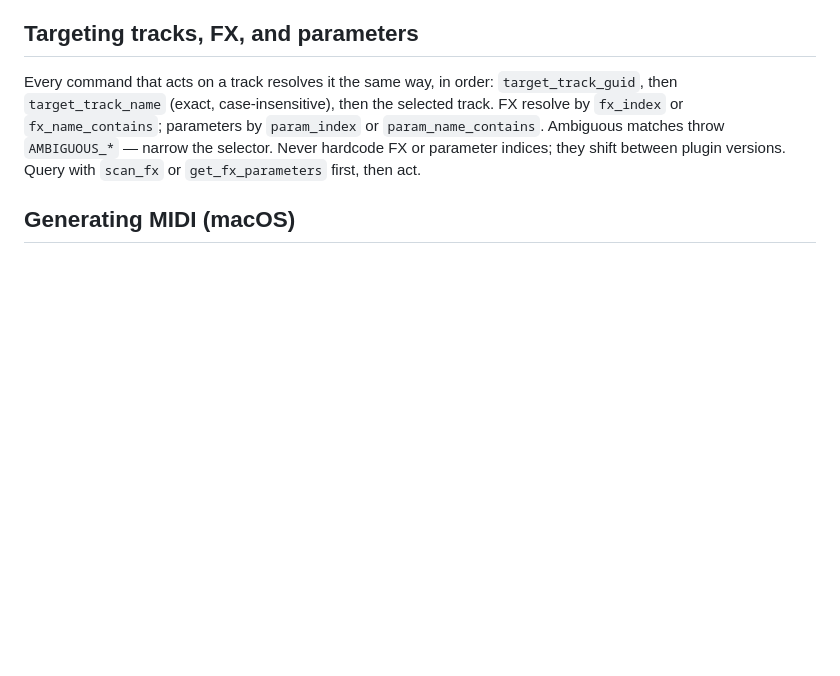
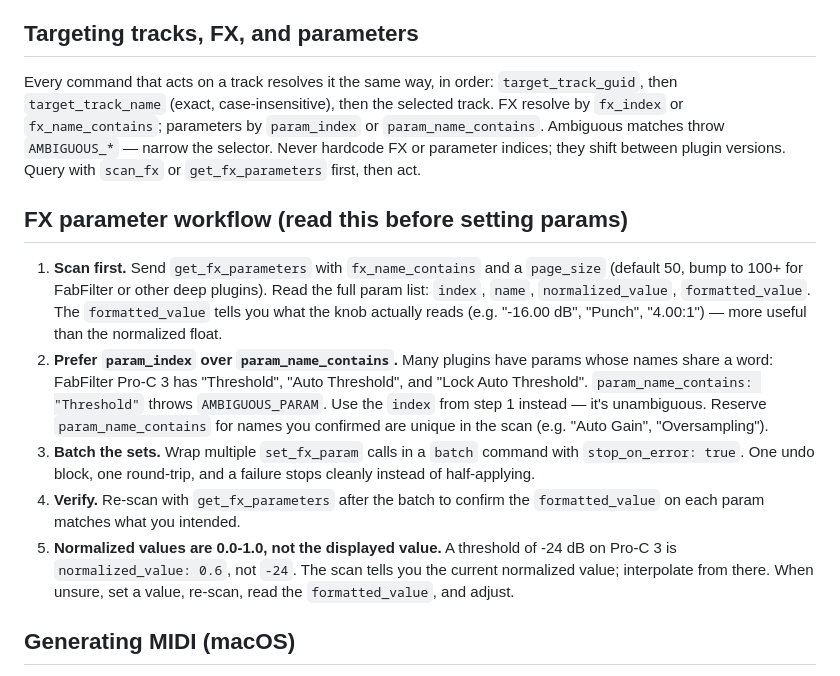
Before and after one commit to wretcher207/reaper-daemon, a Markdown page: AGENTS.md, the part around the change. GitHub-like rendering; blank space fills up the shorter version.

Commit message:
docs: FX parameter workflow + param_name_contains ambiguity friction
Logged the friction from the Pro-C 3 session: param_name_contains throws
AMBIGUOUS_PARAM when a param name is a substring of another (Threshold vs
Auto Threshold vs Lock Auto Threshold). Added a 5-step FX parameter workflow
to AGENTS.md so any agent reads it before touching FX: scan first, prefer
param_index, batch the sets, verify, and remember normalized values are
0.0-1.0 not the displayed value.

```diff
--- a/AGENTS.md
+++ b/AGENTS.md
@@ -106,6 +106,30 @@ by `param_index` or `param_name_contains`. Ambiguous matches throw
 they shift between plugin versions. Query with `scan_fx` or
 `get_fx_parameters` first, then act.
 
+## FX parameter workflow (read this before setting params)
+
+1. **Scan first.** Send `get_fx_parameters` with `fx_name_contains` and a
+   `page_size` (default 50, bump to 100+ for FabFilter or other deep plugins).
+   Read the full param list: `index`, `name`, `normalized_value`,
+   `formatted_value`. The `formatted_value` tells you what the knob actually
+   reads (e.g. "-16.00 dB", "Punch", "4.00:1") — more useful than the
+   normalized float.
+2. **Prefer `param_index` over `param_name_contains`.** Many plugins have
+   params whose names share a word: FabFilter Pro-C 3 has "Threshold", "Auto
+   Threshold", and "Lock Auto Threshold". `param_name_contains: "Threshold"`
+   throws `AMBIGUOUS_PARAM`. Use the `index` from step 1 instead — it's
+   unambiguous. Reserve `param_name_contains` for names you confirmed are
+   unique in the scan (e.g. "Auto Gain", "Oversampling").
+3. **Batch the sets.** Wrap multiple `set_fx_param` calls in a `batch`
+   command with `stop_on_error: true`. One undo block, one round-trip, and a
+   failure stops cleanly instead of half-applying.
+4. **Verify.** Re-scan with `get_fx_parameters` after the batch to confirm
+   the `formatted_value` on each param matches what you intended.
+5. **Normalized values are 0.0-1.0, not the displayed value.** A threshold
+   of -24 dB on Pro-C 3 is `normalized_value: 0.6`, not `-24`. The scan tells
+   you the current normalized value; interpolate from there. When unsure, set
+   a value, re-scan, read the `formatted_value`, and adjust.
+
 ## Generating MIDI (macOS)
 
 On macOS you generally run your own shell, so the Windows "job worker" is not
```
